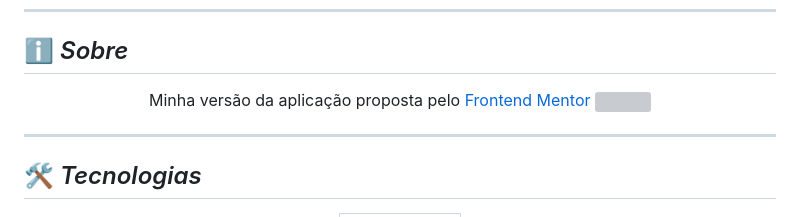
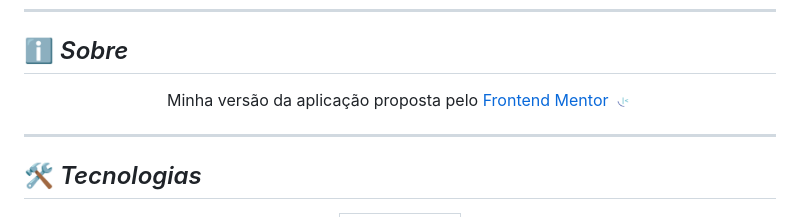
Before and after one commit to giselida/social-links-profile-main, a Markdown page: README.md, the part around the change. Rendered like a GitHub page; grey boxes are pictures that could not be loaded.

Commit message:
📦 refactor: flat-icon link

```diff
--- a/README.md
+++ b/README.md
@@ -53,7 +53,7 @@ Deploy do front-end efetuado no [Netlify](https://www.netlify.com/) para visuali
 
 <div align="center">
 
-Minha versão da aplicação proposta pelo [Frontend Mentor](https://www.frontendmentor.io/solutions/social-links-profile-FrlikQYNkK) <img height="20px" src="images/favicon-32x32.png">
+Minha versão da aplicação proposta pelo [Frontend Mentor](https://www.frontendmentor.io/solutions/social-links-profile-FrlikQYNkK) <img height="20px" src="assets/images/favicon-32x32.png">
 
 ---
 
```
